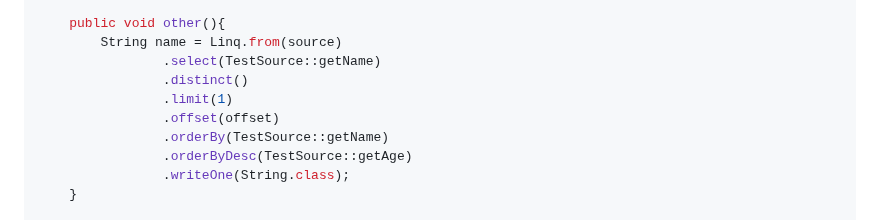
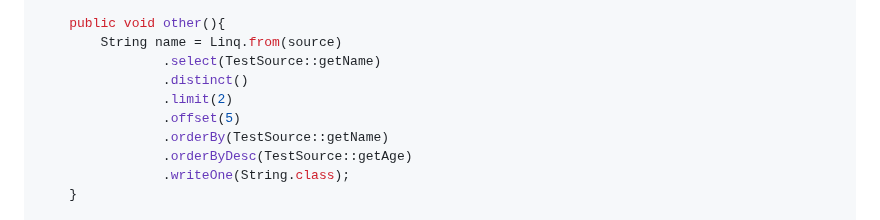
Before and after one commit to erupts/Linq.J, a Markdown page: README.md, the part around the change. Drawn GitHub-style.

```diff
--- a/README.md
+++ b/README.md
@@ -133,8 +133,8 @@ public class ObjectQuery{
         String name = Linq.from(source)
                 .select(TestSource::getName)
                 .distinct()
-                .limit(1)
-                .offset(offset)
+                .limit(2)
+                .offset(5)
                 .orderBy(TestSource::getName)
                 .orderByDesc(TestSource::getAge)
                 .writeOne(String.class);
```
